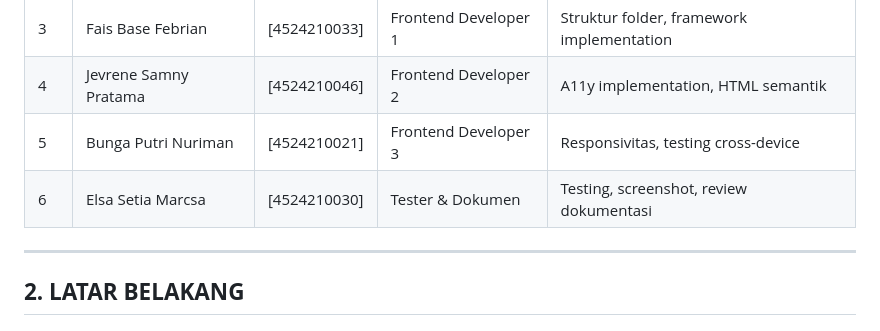
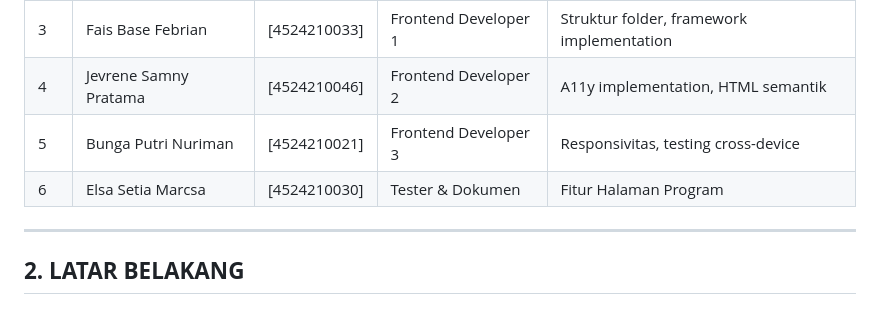
Before and after one commit to mentimun-cpu/TUGAS-BESAR-PRAK-DW, a Markdown page: docs/DOKUMENTASI.md, the part around the change. Drawn GitHub-style.

```diff
--- a/docs/DOKUMENTASI.md
+++ b/docs/DOKUMENTASI.md
@@ -13,7 +13,7 @@
 | 3 | Fais Base Febrian | [4524210033] | Frontend Developer 1 | Struktur folder, framework implementation |
 | 4 | Jevrene Samny Pratama | [4524210046] | Frontend Developer 2 | A11y implementation, HTML semantik |
 | 5 | Bunga Putri Nuriman | [4524210021] | Frontend Developer 3 | Responsivitas, testing cross-device |
-| 6 | Elsa Setia Marcsa | [4524210030] | Tester & Dokumen | Testing, screenshot, review dokumentasi |
+| 6 | Elsa Setia Marcsa | [4524210030] | Tester & Dokumen |Fitur Halaman Program |
 
 ---
 ## **2. LATAR BELAKANG**
```
